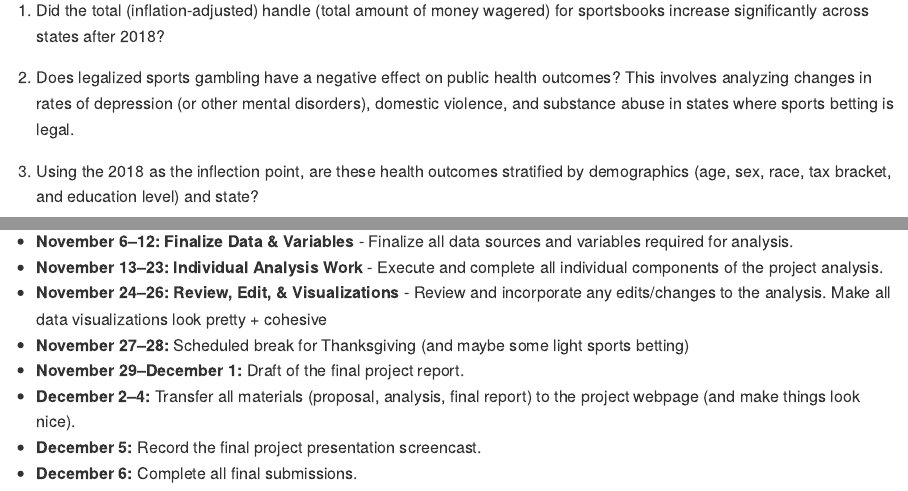
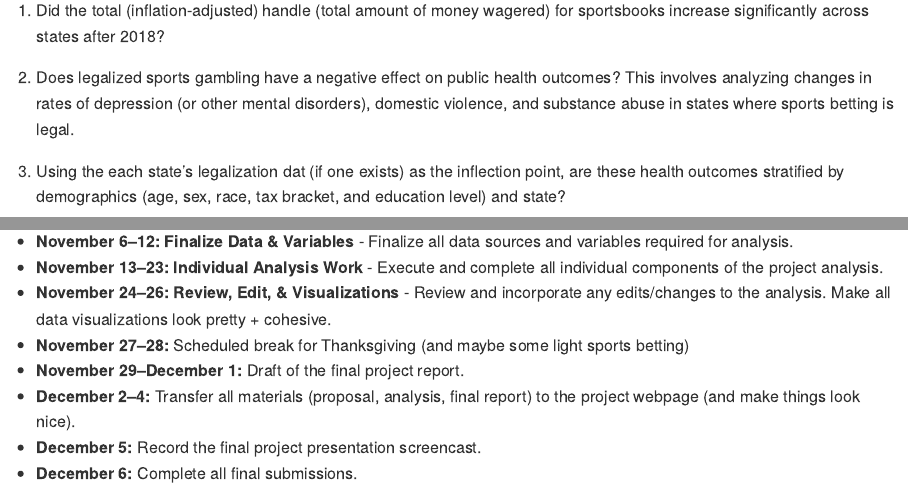
Before and after one commit to shivalikachavan/p8105_final, an R Markdown document (team_proposal.Rmd): the page in a window 1100 px wide, from 490 px down, and a second part further down, joined at a grey line. The pictures show the output file team_proposal.md that the author committed with the source, drawn offline in the style of GitHub.

Commit message:
updating questions

```diff
--- a/team_proposal.Rmd
+++ b/team_proposal.Rmd
@@ -17,7 +17,7 @@ The specific questions we aim to answer are:
 
 2.  Does legalized sports gambling have a negative effect on public health outcomes? This involves analyzing changes in rates of depression (or other mental disorders), domestic violence, and substance abuse in states where sports betting is legal.
 
-3.  Using the 2018 as the inflection point, are these health outcomes stratified by demographics (age, sex, race, tax bracket, and education level) and state?
+3.  Using the each state's legalization dat (if one exists) as the inflection point, are these health outcomes stratified by demographics (age, sex, race, tax bracket, and education level) and state?
 
 #### Intended Final Products
 
@@ -37,7 +37,7 @@ iii. NY Council on Problem Gambling: <https://nyproblemgambling.org/resource-lib
 
 * **November 6–12:** **Finalize Data & Variables** - Finalize all data sources and variables required for analysis.
 * **November 13–23:** **Individual Analysis Work** - Execute and complete all individual components of the project analysis.
-* **November 24–26:** **Review, Edit, & Visualizations** - Review and incorporate any edits/changes to the analysis. Make all data visualizations look pretty + cohesive
+* **November 24–26:** **Review, Edit, & Visualizations** - Review and incorporate any edits/changes to the analysis. Make all data visualizations look pretty + cohesive.
 * **November 27–28:** Scheduled break for Thanksgiving (and maybe some light sports betting)
 * **November 29–December 1:** Draft of the final project report.
 * **December 2–4:** Transfer all materials (proposal, analysis, final report) to the project webpage (and make things look nice).
```
Also changed, not shown: team_proposal.md.
